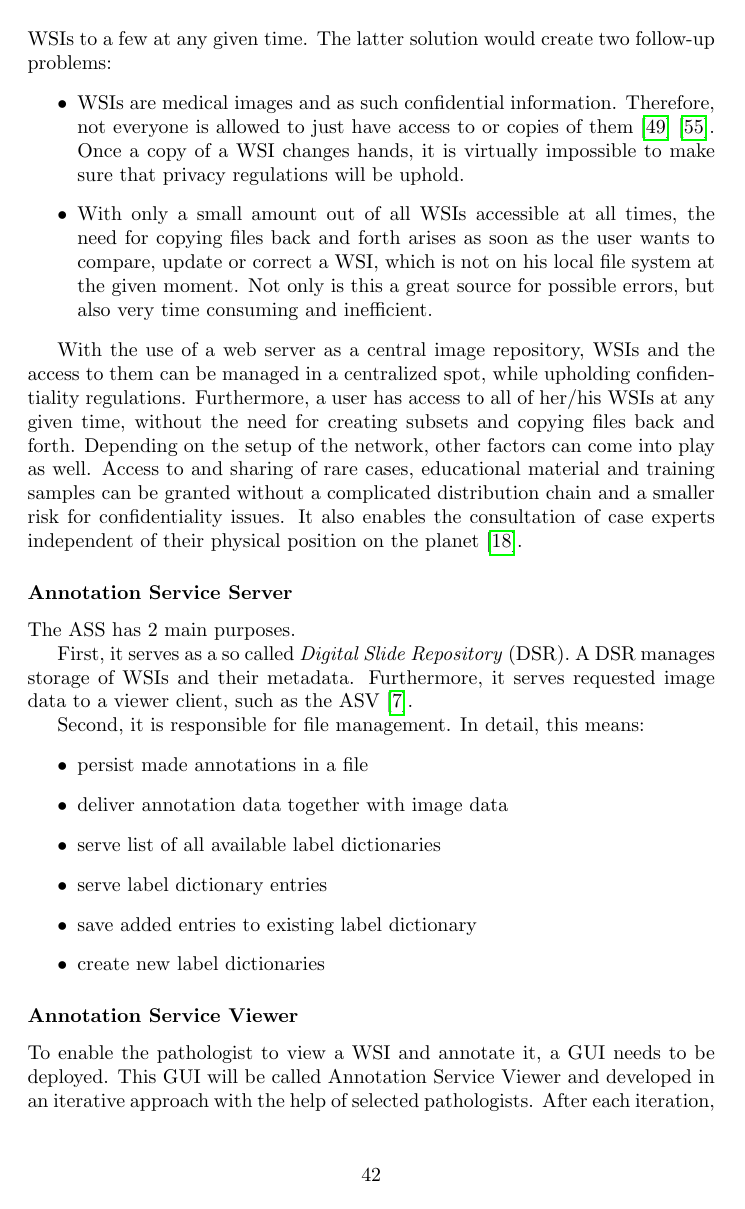
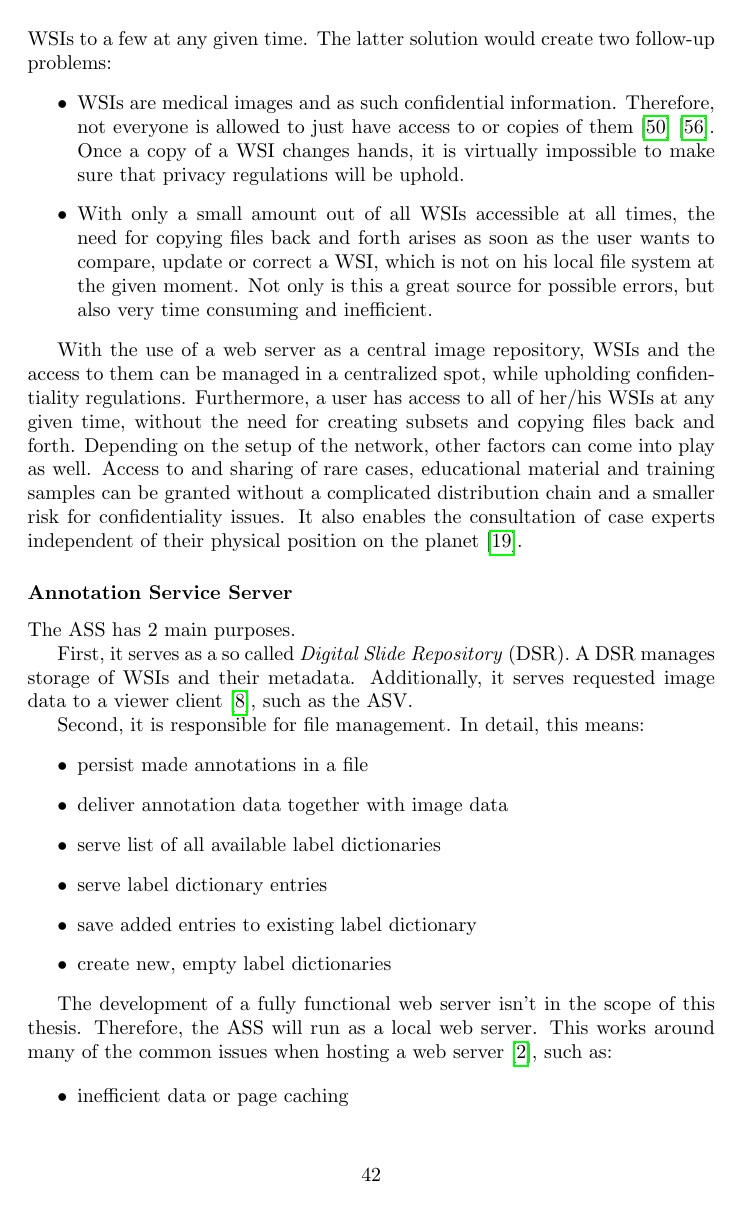
Before and after one commit to SasNaw/Thesis, a LaTeX thesis (document.tex, which reads tex/chap4.tex): page 45 of 62 before the commit and page 45 of 63 after it. Compiled offline with pdfLaTeX.

Commit message:
finished 4.2

```diff
--- a/tex/chap4.tex
+++ b/tex/chap4.tex
@@ -65,7 +65,7 @@ With the use of a web server as a central image repository, WSIs and the access
 \subsubsection{Annotation Service Server}
 The ASS has 2 main purposes.
 
-First, it serves as a so called \emph{Digital Slide Repository} (DSR)\nmc{DSR}{Digital Slide Repository}. A DSR manages storage of WSIs and their metadata. Furthermore, it serves requested image data to a viewer client, such as the ASV\cite{Cornish13}.
+First, it serves as a so called \emph{Digital Slide Repository} (DSR)\nmc{DSR}{Digital Slide Repository}. A DSR manages storage of WSIs and their metadata. Additionally, it serves requested image data to a viewer client\cite{Cornish13}, such as the ASV.
 
 Second, it is responsible for file management. In detail, this means:
 \begin{itemize}
@@ -74,4 +74,11 @@ Second, it is responsible for file management. In detail, this means:
 	\item serve list of all available label dictionaries
 	\item serve label dictionary entries
 	\item save added entries to existing label dictionary
-	\item create new label dictionaries
+	\item create new, empty label dictionaries
+\end{itemize}
+
+The development of a fully functional web server isn't in the scope of this thesis. Therefore, the ASS will run as a local web server. This works around many of the common issues when hosting a web server\cite{web:typicalissues}, such as:
+
+\begin{itemize}
+	\item inefficient data or page caching
+	\item firewall throughput
@@ -86,5 +93,5 @@ Second, it is responsible for file management. In detail, this means:
 \subsubsection{Annotation Service Viewer}
-To enable the pathologist to view a WSI and annotate it, a GUI needs to be deployed. This GUI will be called Annotation Service Viewer and developed in an iterative approach with the help of selected pathologists. After each iteration, the GUI and user experience (UX)\nmc{UX}{User Experience} will be evaluated. This way, the ASV can be adapted to the needs of a real life environment based on the pathologists feedback.
+The ASV is developed to deploy a GUI through which the pathologist is enabled to view a WSI and annotate it. The ASV is developed in an iterative approach with the help of selected pathologists. After each iteration, the GUI and user experience (UX)\nmc{UX}{User Experience} will be evaluated. This way, the ASV can be adapted to the needs of a real life environment based on the pathologists feedback.
 
 \begin{figure}[H]
 	\begin{center}
```
Also changed, not shown: bibl/bibl.bib (+7 -0 lines), tex/chap6.tex (+5 -0 lines), document.bbl, tex/chap4.tex (14 more changed lines), 6 other files.
